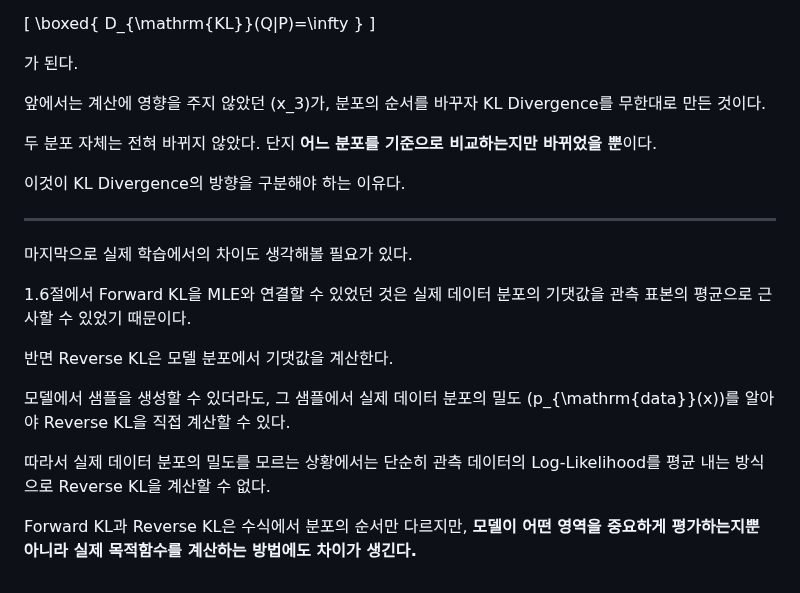
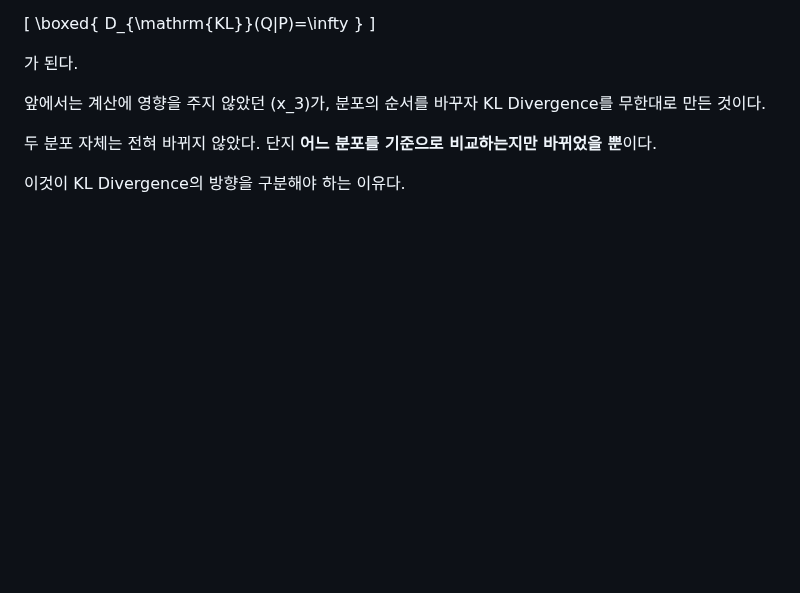
Before and after one commit to songofluna/academic-notes, a Markdown page: content/notes/gm-ch01-17.md, the part around the change. GitHub-like rendering; blank space fills up the shorter version.

Commit message:
Update content/notes/gm-ch01-17.md (via Pages CMS)

```diff
--- a/content/notes/gm-ch01-17.md
+++ b/content/notes/gm-ch01-17.md
@@ -301,17 +301,3 @@ D_{\mathrm{KL}}(Q\|P)=\infty
 두 분포 자체는 전혀 바뀌지 않았다. 단지 **어느 분포를 기준으로 비교하는지만 바뀌었을 뿐**이다.
 
 이것이 KL Divergence의 방향을 구분해야 하는 이유다.
-
----
-
-마지막으로 실제 학습에서의 차이도 생각해볼 필요가 있다.
-
-1.6절에서 Forward KL을 MLE와 연결할 수 있었던 것은 실제 데이터 분포의 기댓값을 관측 표본의 평균으로 근사할 수 있었기 때문이다.
-
-반면 Reverse KL은 모델 분포에서 기댓값을 계산한다.
-
-모델에서 샘플을 생성할 수 있더라도, 그 샘플에서 실제 데이터 분포의 밀도 \(p_{\mathrm{data}}(x)\)를 알아야 Reverse KL을 직접 계산할 수 있다.
-
-따라서 실제 데이터 분포의 밀도를 모르는 상황에서는 단순히 관측 데이터의 Log-Likelihood를 평균 내는 방식으로 Reverse KL을 계산할 수 없다.
-
-Forward KL과 Reverse KL은 수식에서 분포의 순서만 다르지만, **모델이 어떤 영역을 중요하게 평가하는지뿐 아니라 실제 목적함수를 계산하는 방법에도 차이가 생긴다.**
```
